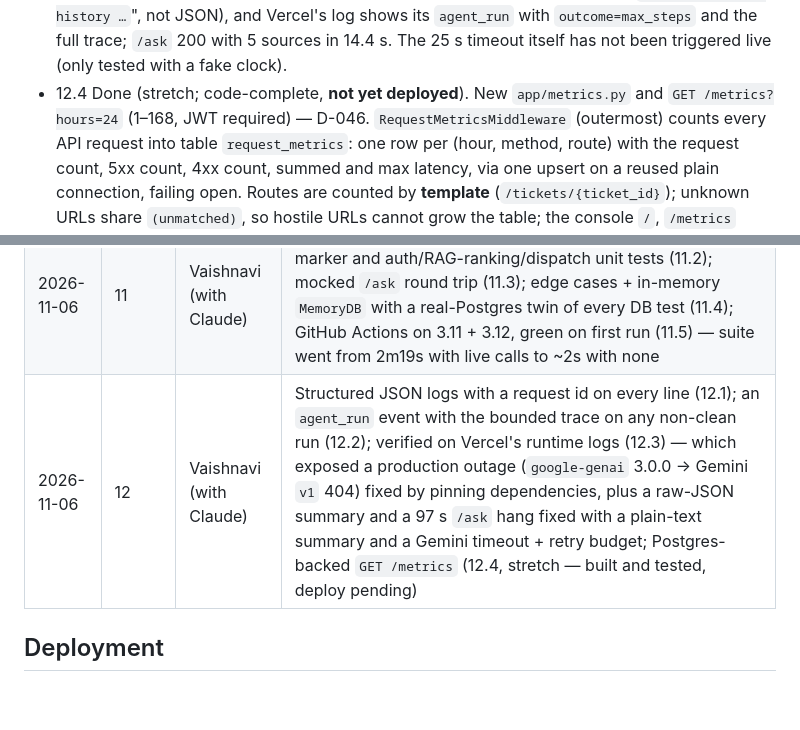
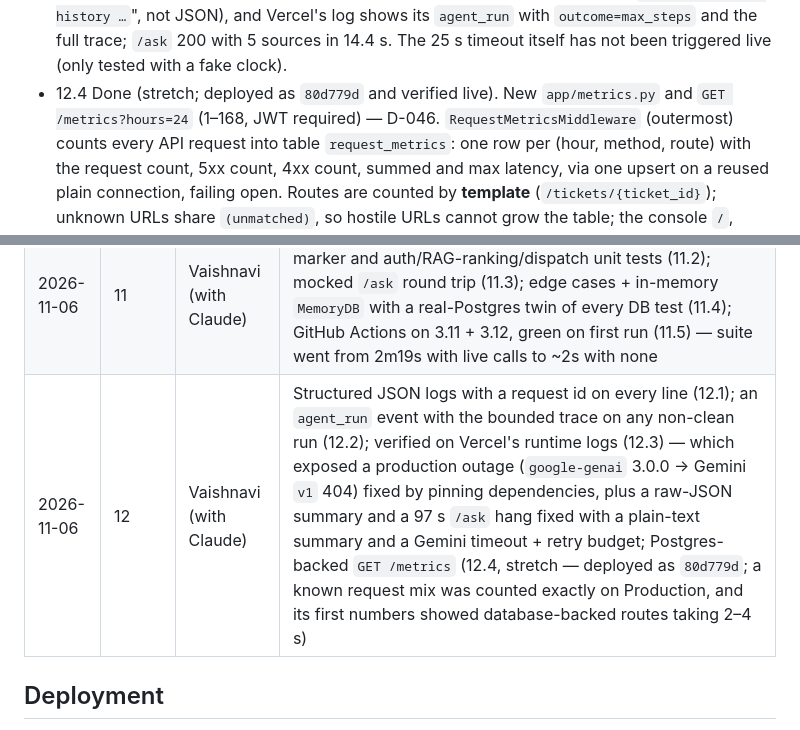
Before and after one commit to vaibhavii2810/KnowOps-AI-, a Markdown page: AGENTS.md, 2 parts joined by grey strips. Drawn GitHub-style; blank space fills up the shorter version.

```diff
--- a/AGENTS.md
+++ b/AGENTS.md
@@ -337,7 +337,7 @@ ingested 5 docs / 80 chunks into Neon (80 after the 2026-10-20 code-fence fix, w
   can check the revision history using `kubectl rollout history …`", not JSON), and Vercel's log shows its `agent_run`
   with `outcome=max_steps` and the full trace; `/ask` 200 with 5 sources in 14.4 s. The 25 s timeout itself has not been
   triggered live (only tested with a fake clock).
-- 12.4 Done (stretch; code-complete, **not yet deployed**). New `app/metrics.py` and `GET /metrics?hours=24` (1–168, JWT
+- 12.4 Done (stretch; deployed as `80d779d` and verified live). New `app/metrics.py` and `GET /metrics?hours=24` (1–168, JWT
   required) — D-046. `RequestMetricsMiddleware` (outermost) counts every API request into table `request_metrics`: one
   row per (hour, method, route) with the request count, 5xx count, 4xx count, summed and max latency, via one upsert on a
   reused plain connection, failing open. Routes are counted by **template** (`/tickets/{ticket_id}`); unknown URLs share
@@ -380,7 +388,7 @@ Append one line per finished phase (newest last).
 | 2026-11-03 | 10 | Vaishnavi (with Claude) | Retry/backoff for Gemini+DB (10.1); fuzzed all routes — 6 HTTP 500s + a non-ASCII login crash found and fixed (10.2); prompt-injection guardrails after measuring a 1-in-3 hijack (10.3); secrets/history scan clean + hygiene tests (10.4); DB-backed per-user rate limits (10.5) |
 | 2026-11-03 | 9 | Vaishnavi (with Claude) | Closed the last open item: scheduled `/cron/reindex` run confirmed in the Vercel Cron Jobs dashboard (per Vaishnavi); Phase 9 now ✅ |
 | 2026-11-06 | 11 | Vaishnavi (with Claude) | Offline Gemini/Postgres fakes + network guard (11.1); `live` marker and auth/RAG-ranking/dispatch unit tests (11.2); mocked `/ask` round trip (11.3); edge cases + in-memory `MemoryDB` with a real-Postgres twin of every DB test (11.4); GitHub Actions on 3.11 + 3.12, green on first run (11.5) — suite went from 2m19s with live calls to ~2s with none |
-| 2026-11-06 | 12 | Vaishnavi (with Claude) | Structured JSON logs with a request id on every line (12.1); an `agent_run` event with the bounded trace on any non-clean run (12.2); verified on Vercel's runtime logs (12.3) — which exposed a production outage (`google-genai` 3.0.0 → Gemini `v1` 404) fixed by pinning dependencies, plus a raw-JSON summary and a 97 s `/ask` hang fixed with a plain-text summary and a Gemini timeout + retry budget; Postgres-backed `GET /metrics` (12.4, stretch — built and tested, deploy pending) |
+| 2026-11-06 | 12 | Vaishnavi (with Claude) | Structured JSON logs with a request id on every line (12.1); an `agent_run` event with the bounded trace on any non-clean run (12.2); verified on Vercel's runtime logs (12.3) — which exposed a production outage (`google-genai` 3.0.0 → Gemini `v1` 404) fixed by pinning dependencies, plus a raw-JSON summary and a 97 s `/ask` hang fixed with a plain-text summary and a Gemini timeout + retry budget; Postgres-backed `GET /metrics` (12.4, stretch — deployed as `80d779d`; a known request mix was counted exactly on Production, and its first numbers showed database-backed routes taking 2–4 s) |
 
 ## Deployment
 
```
Also changed, not shown: other parts of AGENTS.md (+22 -10 lines), CODE_TOUR.md (+2 -1 lines), DECISION.md (+3 -0 lines).
